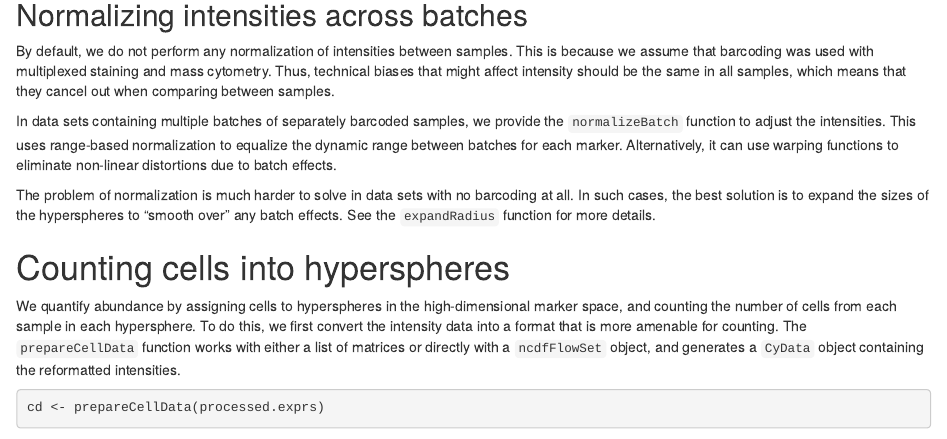
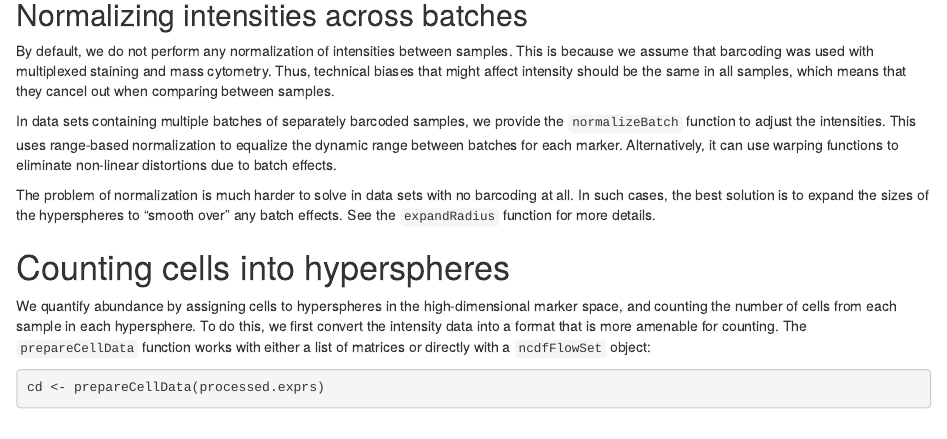
Before and after one commit to MarioniLab/cydar, an R Markdown document (vignettes/cydar.Rmd): the page in a window 1100 px wide, from 2850 px down. Rendered offline with R 4.5, knitr and Pandoc, with nearby package versions; drawn as R Markdown's standard HTML page in place of the format the file asks for; some code elsewhere in the file could not run offline.

Commit message:
Updated NEWS and vignette.

````diff
--- a/vignettes/cydar.Rmd
+++ b/vignettes/cydar.Rmd
@@ -167,7 +167,7 @@ See the `expandRadius` function for more details.
 
 We quantify abundance by assigning cells to hyperspheres in the high-dimensional marker space, and counting the number of cells from each sample in each hypersphere.
 To do this, we first convert the intensity data into a format that is more amenable for counting.
-The `prepareCellData` function works with either a list of matrices or directly with a `ncdfFlowSet` object, and generates a `CyData` object containing the reformatted intensities.
+The `prepareCellData` function works with either a list of matrices or directly with a `ncdfFlowSet` object:
 
 ```{r}
 cd <- prepareCellData(processed.exprs)
````
Also changed, not shown: 1 other file.
